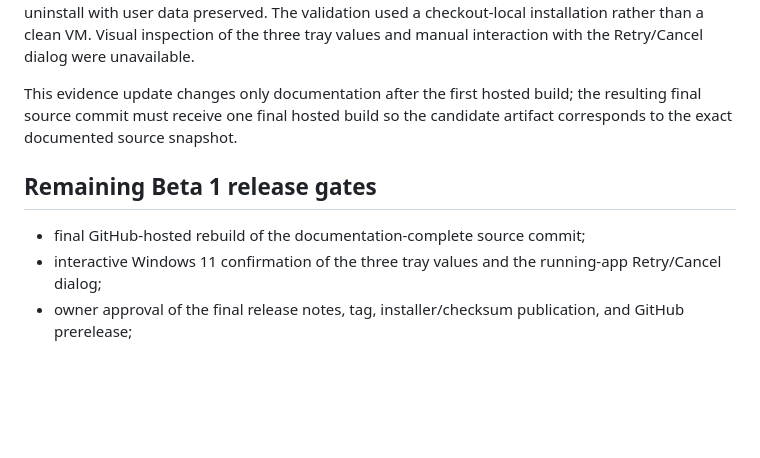
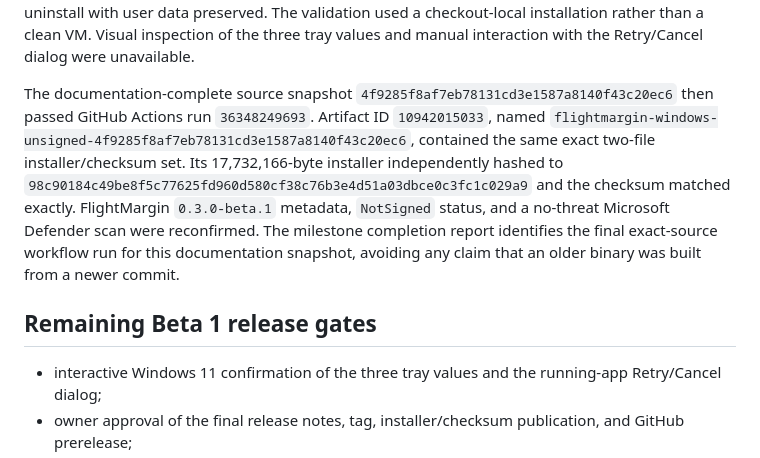
Before and after one commit to gmstd66/flightmargin, a Markdown page: docs/project-status.md, the part around the change. Drawn GitHub-style; blank space fills up the shorter version.

```diff
--- a/docs/project-status.md
+++ b/docs/project-status.md
@@ -261,13 +261,21 @@ uninstall with user data preserved. The validation used a checkout-local
 installation rather than a clean VM. Visual inspection of the three tray values
 and manual interaction with the Retry/Cancel dialog were unavailable.
 
-This evidence update changes only documentation after the first hosted build;
-the resulting final source commit must receive one final hosted build so the
-candidate artifact corresponds to the exact documented source snapshot.
+The documentation-complete source snapshot
+`4f9285f8af7eb78131cd3e1587a8140f43c20ec6` then passed GitHub Actions run
+`36348249693`. Artifact ID `10942015033`, named
+`flightmargin-windows-unsigned-4f9285f8af7eb78131cd3e1587a8140f43c20ec6`,
+contained the same exact two-file installer/checksum set. Its 17,732,166-byte
+installer independently hashed to
+`98c90184c49be8f5c77625fd960d580cf38c76b3e4d51a03dbce0c3fc1c029a9` and
+the checksum matched exactly. FlightMargin `0.3.0-beta.1` metadata,
+`NotSigned` status, and a no-threat Microsoft Defender scan were reconfirmed.
+The milestone completion report identifies the final exact-source workflow run
+for this documentation snapshot, avoiding any claim that an older binary was
+built from a newer commit.
 
 ## Remaining Beta 1 release gates
 
-- final GitHub-hosted rebuild of the documentation-complete source commit;
 - interactive Windows 11 confirmation of the three tray values and the
   running-app Retry/Cancel dialog;
 - owner approval of the final release notes, tag, installer/checksum
```
Also changed, not shown: CHANGELOG.md (+3 -0 lines), docs/public-beta-checklist.md (+12 -0 lines).
